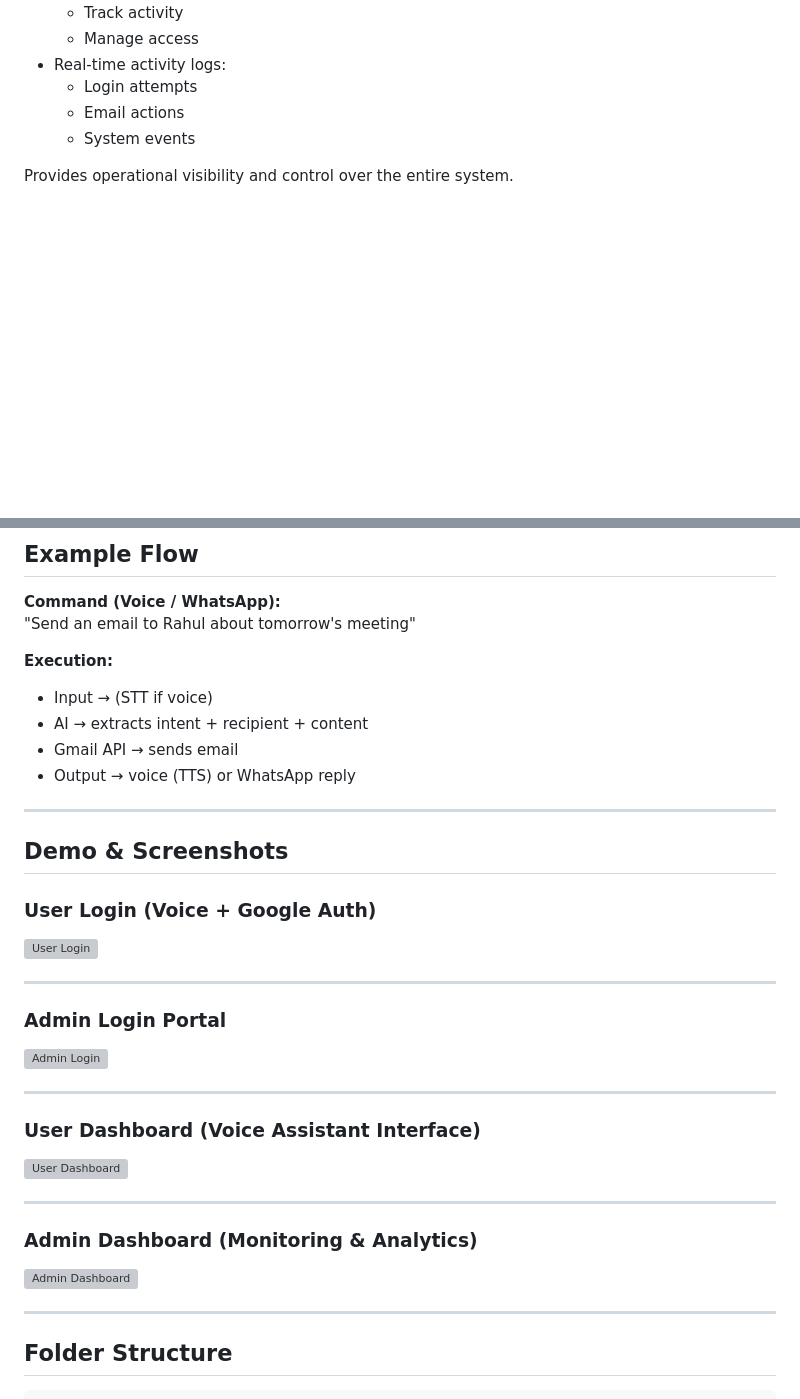
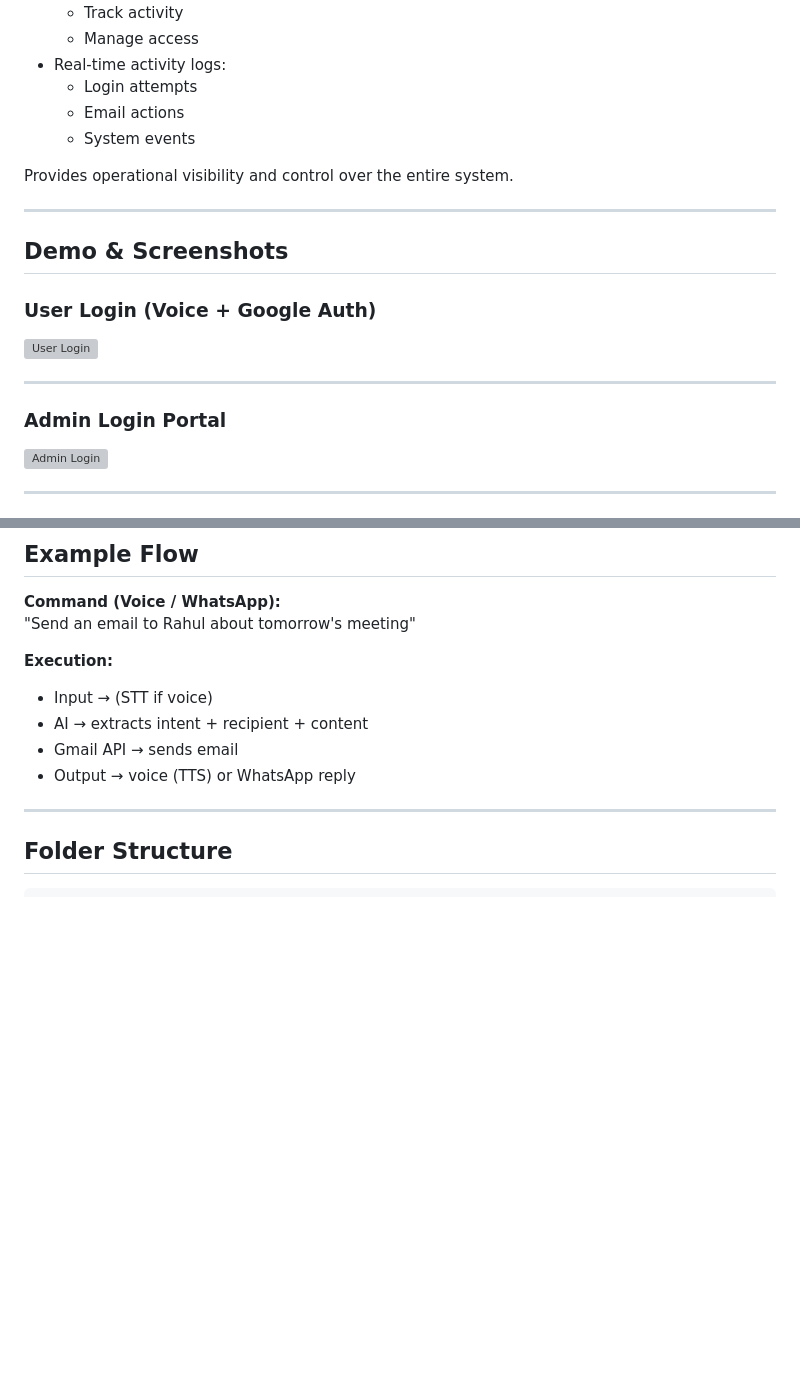
Before and after one commit to GUNTIKALYAN/VoiceBasedEmailAssistant, a Markdown page: README.md, 2 parts joined by grey strips. GitHub-like rendering; blank space fills up the shorter version; grey boxes are pictures that could not be loaded.

Commit message:
Added Readme file content

```diff
--- a/README.md
+++ b/README.md
@@ -52,3 +52,18 @@ It also supports **multilingual interaction (English, Hindi, Telugu)**, making i
 
 Provides operational visibility and control over the entire system.
 
+
+---
+
+## Demo & Screenshots
+
+### User Login (Voice + Google Auth)
+![User Login](assets/user_login.png)
+
+---
+
+### Admin Login Portal
+![Admin Login](assets/admin_login.png)
+
+---
+
@@ -149,28 +171,6 @@ The system is designed as a **multi-modal AI assistant**, supporting interaction
 - Gmail API → sends email
 - Output → voice (TTS) or WhatsApp reply
 
-
----
-
-## Demo & Screenshots
-
-### User Login (Voice + Google Auth)
-![User Login](./assets/user_login.png)
-
----
-
-### Admin Login Portal
-![Admin Login](./assets/admin_login.png)
-
----
-
-### User Dashboard (Voice Assistant Interface)
-![User Dashboard](./assets/user_dashboard.png)
-
----
-
-### Admin Dashboard (Monitoring & Analytics)
-![Admin Dashboard](./assets/admin_dashboard.png)
 
 ---
 
```
Also changed, not shown: other parts of README.md (+8 -1 lines).
